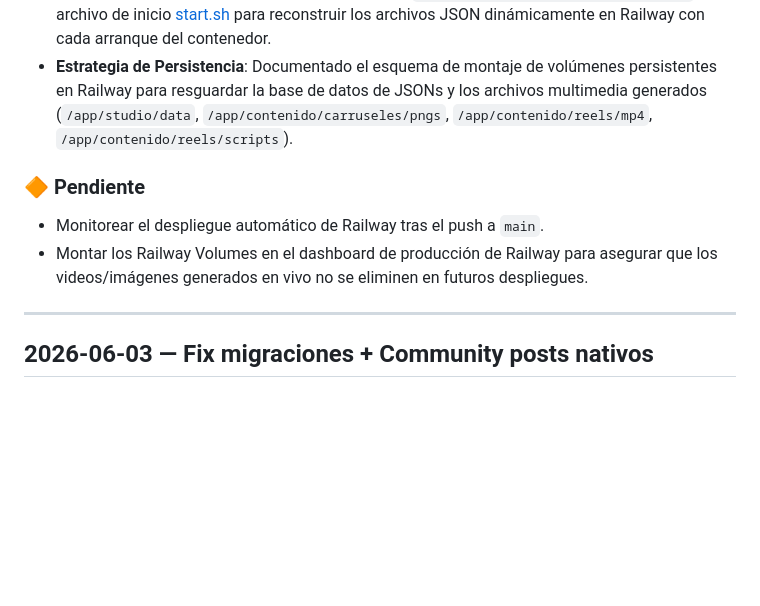
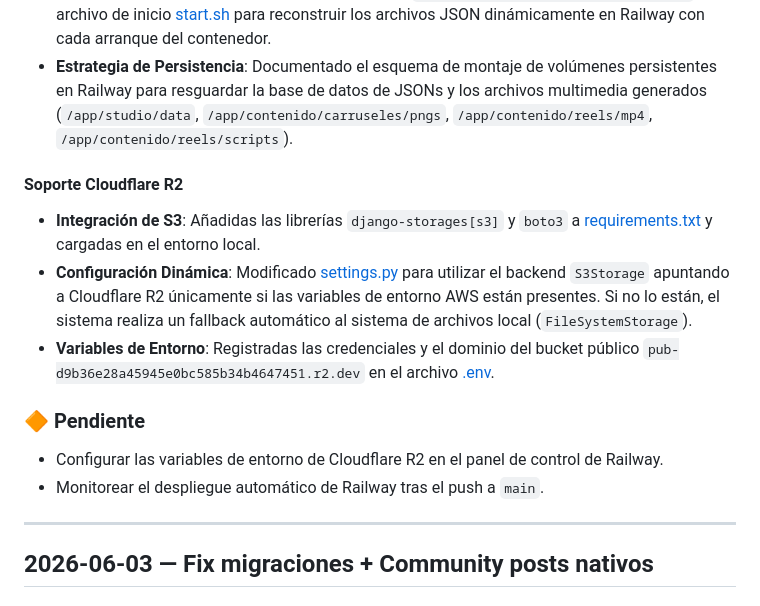
Before and after one commit to jeria88/mirrorwork, a Markdown page: PROGRESS.md, the part around the change. GitHub-like rendering; blank space fills up the shorter version.

Commit message:
docs: update PROGRESS.md with Cloudflare R2 integration details

```diff
--- a/PROGRESS.md
+++ b/PROGRESS.md
@@ -14,9 +14,15 @@
 - **Automatización en el arranque**: Agregado el paso `python manage.py sync_cgm_to_studio` en el archivo de inicio [start.sh](file:///home/nikka/Proyectos/endonautas/mirrorwork/scripts/start.sh) para reconstruir los archivos JSON dinámicamente en Railway con cada arranque del contenedor.
 - **Estrategia de Persistencia**: Documentado el esquema de montaje de volúmenes persistentes en Railway para resguardar la base de datos de JSONs y los archivos multimedia generados (`/app/studio/data`, `/app/contenido/carruseles/pngs`, `/app/contenido/reels/mp4`, `/app/contenido/reels/scripts`).
 
+#### Soporte Cloudflare R2
+- **Integración de S3**: Añadidas las librerías `django-storages[s3]` y `boto3` a [requirements.txt](file:///home/nikka/Proyectos/endonautas/mirrorwork/requirements.txt) y cargadas en el entorno local.
+- **Configuración Dinámica**: Modificado [settings.py](file:///home/nikka/Proyectos/endonautas/mirrorwork/config/settings.py) para utilizar el backend `S3Storage` apuntando a Cloudflare R2 únicamente si las variables de entorno AWS están presentes. Si no lo están, el sistema realiza un fallback automático al sistema de archivos local (`FileSystemStorage`).
+- **Variables de Entorno**: Registradas las credenciales y el dominio del bucket público `pub-d9b36e28a45945e0bc585b34b4647451.r2.dev` en el archivo [.env](file:///home/nikka/Proyectos/endonautas/mirrorwork/.env).
+
 ### 🔶 Pendiente
+- Configurar las variables de entorno de Cloudflare R2 en el panel de control de Railway.
 - Monitorear el despliegue automático de Railway tras el push a `main`.
-- Montar los Railway Volumes en el dashboard de producción de Railway para asegurar que los videos/imágenes generados en vivo no se eliminen en futuros despliegues.
+
 
 ---
 
```
